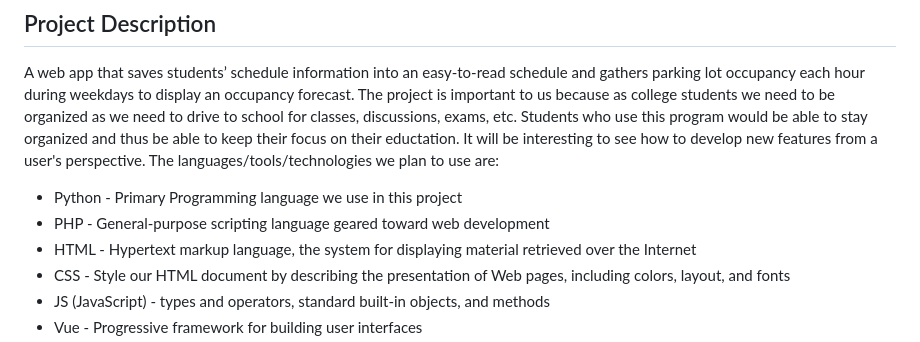
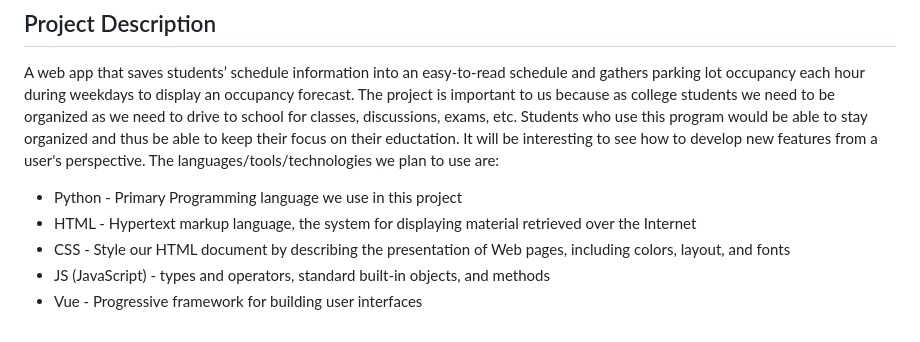
Before and after one commit to CS180-spring/cs180-21-gohighlander, a Markdown page: README.md, the part around the change. GitHub-like rendering.

```diff
--- a/README.md
+++ b/README.md
@@ -10,7 +10,6 @@
 ## Project Description
 A web app that saves students’ schedule information into an easy-to-read schedule and gathers parking lot occupancy each hour during weekdays to display an occupancy forecast. The project is important to us because as college students we need to be organized as we need to drive to school for classes, discussions, exams, etc. Students who use this program would be able to stay organized and thus be able to keep their focus on their eductation. It will be interesting to see how to develop new features from a user's perspective. The languages/tools/technologies we plan to use are:
 * Python - Primary Programming language we use in this project
-* PHP - General-purpose scripting language geared toward web development
 * HTML - Hypertext markup language, the system for displaying material retrieved over the Internet
 * CSS - Style our HTML document by describing the presentation of Web pages, including colors, layout, and fonts
 * JS (JavaScript) - types and operators, standard built-in objects, and methods
```
